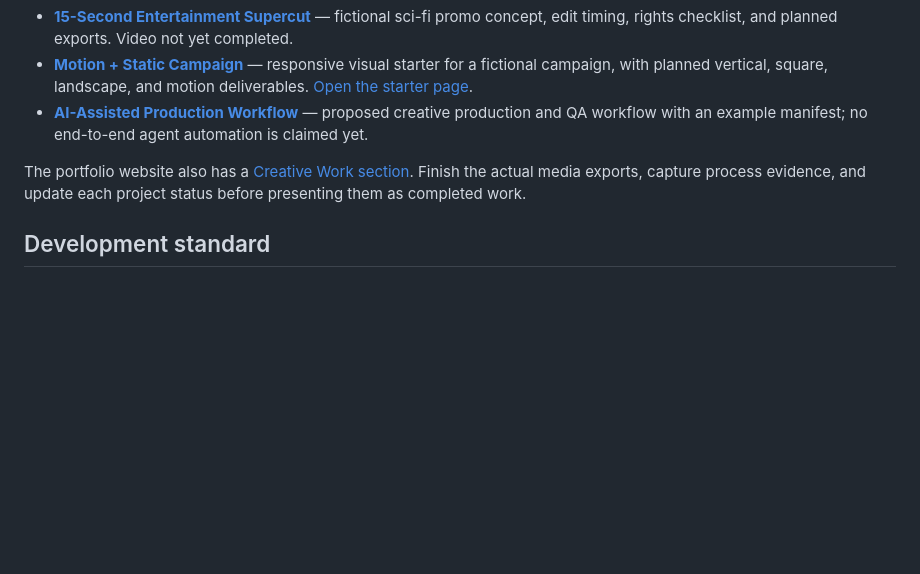
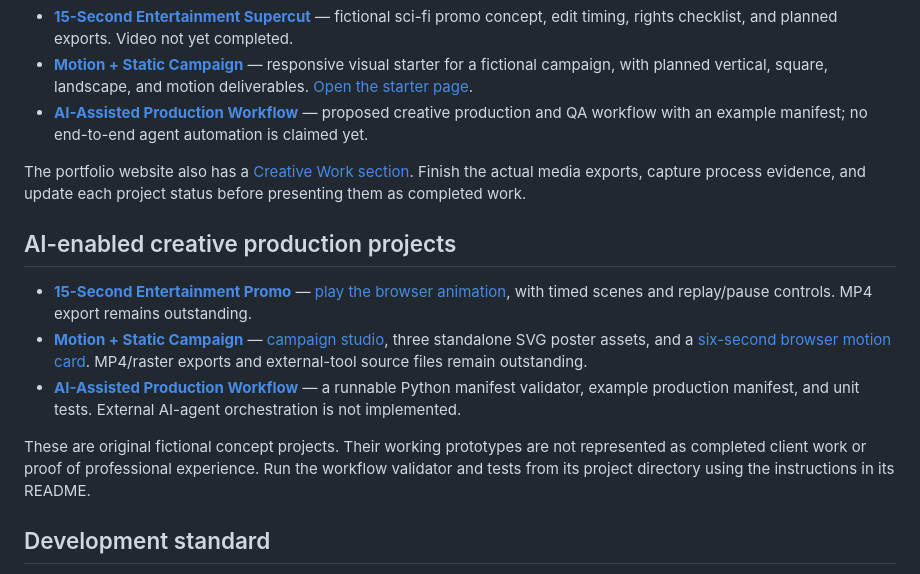
Before and after one commit to maitsetumelo9/tumelo-maitse-Portfolio, a Markdown page: README.md, the part around the change. Rendered like a GitHub page; blank space fills up the shorter version.

Commit message:
Document implemented creative portfolio deliverables

```diff
--- a/README.md
+++ b/README.md
@@ -67,6 +67,14 @@ These projects are being developed for an AI-enabled content production portfoli
 
 The portfolio website also has a [Creative Work section](https://maitsetumelo9.github.io/tumelo-maitse-Portfolio/#creative). Finish the actual media exports, capture process evidence, and update each project status before presenting them as completed work.
 
+## AI-enabled creative production projects
+
+- **[15-Second Entertainment Promo](projects/entertainment-supercut/README.md)** — [play the browser animation](projects/entertainment-supercut/index.html), with timed scenes and replay/pause controls. MP4 export remains outstanding.
+- **[Motion + Static Campaign](projects/campaign-motion-static/README.md)** — [campaign studio](projects/campaign-motion-static/index.html), three standalone SVG poster assets, and a [six-second browser motion card](projects/campaign-motion-static/motion-title-card.html). MP4/raster exports and external-tool source files remain outstanding.
+- **[AI-Assisted Production Workflow](projects/ai-assisted-production-workflow/README.md)** — a runnable Python manifest validator, example production manifest, and unit tests. External AI-agent orchestration is not implemented.
+
+These are original fictional concept projects. Their working prototypes are not represented as completed client work or proof of professional experience. Run the workflow validator and tests from its project directory using the instructions in its README.
+
 ## Development standard
 
 Each substantial project should include a working implementation, setup instructions, test evidence, known limitations, and a clear statement of its security scope. No fake scan results, fabricated qualifications, or empty commits.
```
